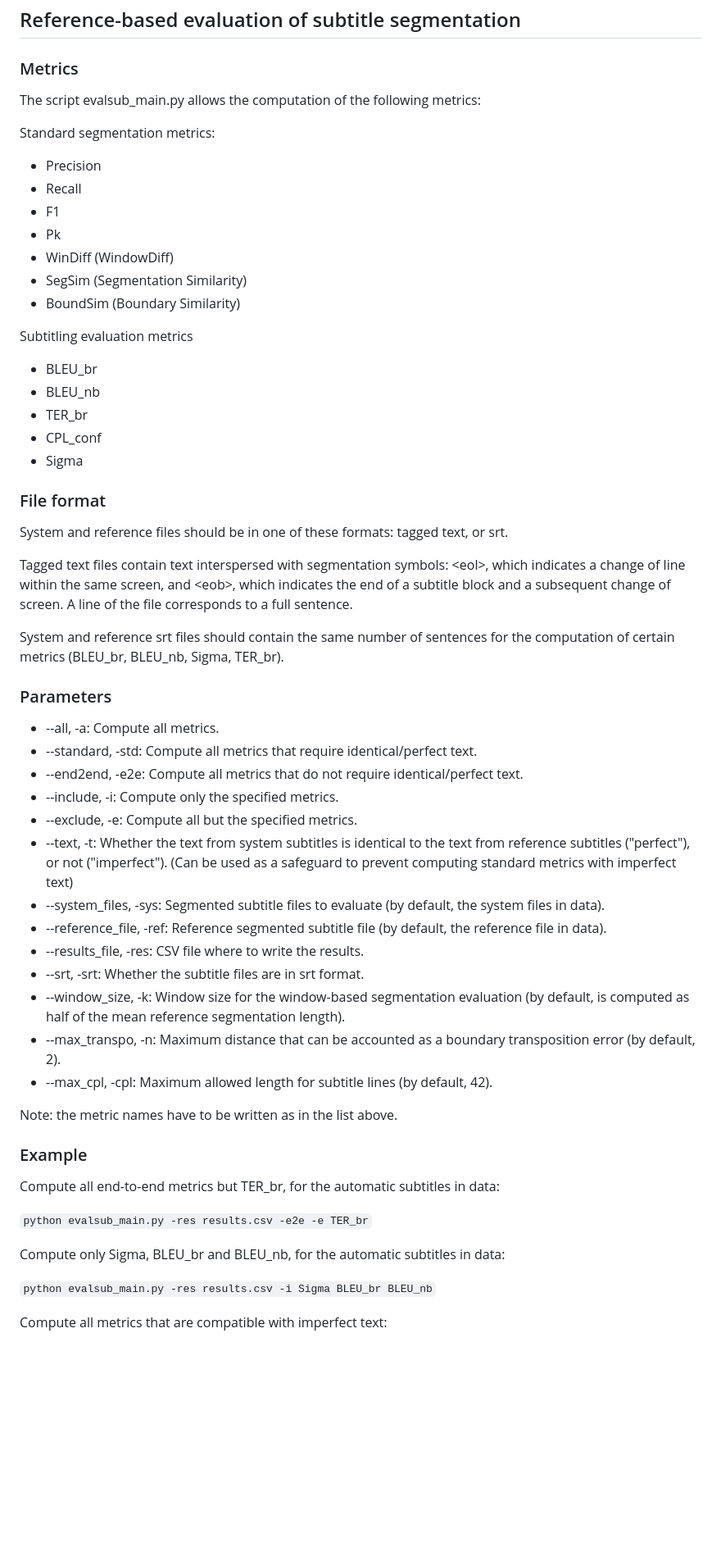
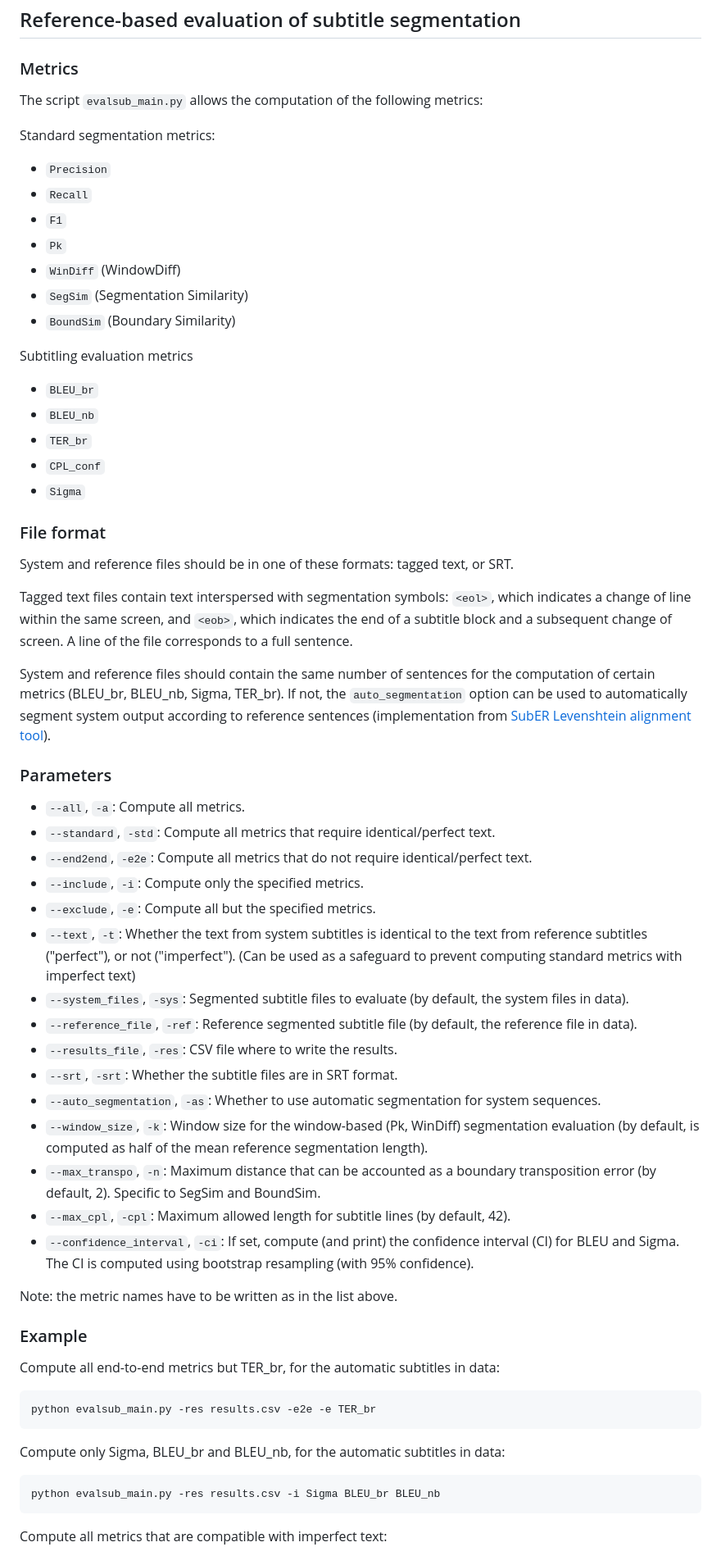
Before and after one commit to fatalinha/EvalSubtitle, a Markdown page: README.md, the part around the change printed below. Shown: that part at 82% size. GitHub-like rendering; blank space fills up the shorter version.

````diff
--- a/README.md
+++ b/README.md
@@ -16,48 +16,51 @@ python>=3.6.0
 
 ### Metrics
 
-The script evalsub_main.py allows the computation of the following metrics:
+The script `evalsub_main.py` allows the computation of the following metrics:
 
 Standard segmentation metrics:
-* Precision
-* Recall
-* F1
-* Pk
-* WinDiff (WindowDiff)
-* SegSim (Segmentation Similarity)
-* BoundSim (Boundary Similarity)
+* `Precision`
+* `Recall`
+* `F1`
+* `Pk`
+* `WinDiff` (WindowDiff)
+* `SegSim` (Segmentation Similarity)
+* `BoundSim` (Boundary Similarity)
 
 Subtitling evaluation metrics
-* BLEU_br
-* BLEU_nb
-* TER_br
-* CPL_conf
-* Sigma
+* `BLEU_br`
+* `BLEU_nb`
+* `TER_br`
+* `CPL_conf`
+* `Sigma`
 
 ### File format
 
-System and reference files should be in one of these formats: tagged text, or srt.
+System and reference files should be in one of these formats: tagged text, or SRT.
 
-Tagged text files contain text interspersed with segmentation symbols: \<eol\>, which indicates a change of line within the same screen, and \<eob\>, which indicates the end of a subtitle block and a subsequent change of screen.
+Tagged text files contain text interspersed with segmentation symbols: `<eol>`, which indicates a change of line within the same screen, and `<eob>`, which indicates the end of a subtitle block and a subsequent change of screen.
 A line of the file corresponds to a full sentence.
 
-System and reference srt files should contain the same number of sentences for the computation of certain metrics (BLEU_br, BLEU_nb, Sigma, TER_br).
+System and reference files should contain the same number of sentences for the computation of certain metrics (BLEU_br, BLEU_nb, Sigma, TER_br).
+If not, the `auto_segmentation` option can be used to automatically segment system output according to reference sentences (implementation from [SubER Levenshtein alignment tool](https://github.com/apptek/SubER/tree/main#scoring-non-parallel-subtitle-files)).
 
 ### Parameters
 
-* --all, -a: Compute all metrics.
-* --standard, -std: Compute all metrics that require identical/perfect text.
-* --end2end, -e2e: Compute all metrics that do not require identical/perfect text.
-* --include, -i: Compute only the specified metrics.
-* --exclude, -e: Compute all but the specified metrics.
-* --text, -t: Whether the text from system subtitles is identical to the text from reference subtitles ("perfect"), or not ("imperfect"). (Can be used as a safeguard to prevent computing standard metrics with imperfect text)
-* --system_files, -sys: Segmented subtitle files to evaluate (by default, the system files in data).
-* --reference_file, -ref: Reference segmented subtitle file (by default, the reference file in data).
-* --results_file, -res: CSV file where to write the results.
-* --srt, -srt: Whether the subtitle files are in srt format.
-* --window_size, -k: Window size for the window-based segmentation evaluation (by default, is computed as half of the mean reference segmentation length).
-* --max_transpo, -n: Maximum distance that can be accounted as a boundary transposition error (by default, 2).
-* --max_cpl, -cpl: Maximum allowed length for subtitle lines (by default, 42).
+* `--all`, `-a`: Compute all metrics.
+* `--standard`, `-std`: Compute all metrics that require identical/perfect text.
+* `--end2end`, `-e2e`: Compute all metrics that do not require identical/perfect text.
+* `--include`, `-i`: Compute only the specified metrics.
+* `--exclude`, `-e`: Compute all but the specified metrics.
+* `--text`, `-t`: Whether the text from system subtitles is identical to the text from reference subtitles ("perfect"), or not ("imperfect"). (Can be used as a safeguard to prevent computing standard metrics with imperfect text)
+* `--system_files`, `-sys`: Segmented subtitle files to evaluate (by default, the system files in data).
+* `--reference_file`, `-ref`: Reference segmented subtitle file (by default, the reference file in data).
+* `--results_file`, `-res`: CSV file where to write the results.
+* `--srt`, `-srt`: Whether the subtitle files are in SRT format.
+* `--auto_segmentation`, `-as`: Whether to use automatic segmentation for system sequences.
+* `--window_size`, `-k`: Window size for the window-based (Pk, WinDiff) segmentation evaluation (by default, is computed as half of the mean reference segmentation length).
+* `--max_transpo`, `-n`: Maximum distance that can be accounted as a boundary transposition error (by default, 2). Specific to SegSim and BoundSim.
+* `--max_cpl`, `-cpl`: Maximum allowed length for subtitle lines (by default, 42).
+* `--confidence_interval`, `-ci`: If set, compute (and print) the confidence interval (CI) for BLEU and Sigma. The CI is computed using bootstrap resampling (with 95% confidence).
 
 Note: the metric names have to be written as in the list above.
 
@@ -65,11 +68,15 @@ Note: the metric names have to be written as in the list above.
 
 Compute all end-to-end metrics but TER_br, for the automatic subtitles in data:
 
-`python evalsub_main.py -res results.csv -e2e -e TER_br`
+```
+python evalsub_main.py -res results.csv -e2e -e TER_br
+```
 
 Compute only Sigma, BLEU_br and BLEU_nb, for the automatic subtitles in data:
 
-`python evalsub_main.py -res results.csv -i Sigma BLEU_br BLEU_nb`
+```
+python evalsub_main.py -res results.csv -i Sigma BLEU_br BLEU_nb
+```
 
 Compute all metrics that are compatible with imperfect text:
 
````
Also changed, not shown: other parts of README.md (+11 -2 lines).
